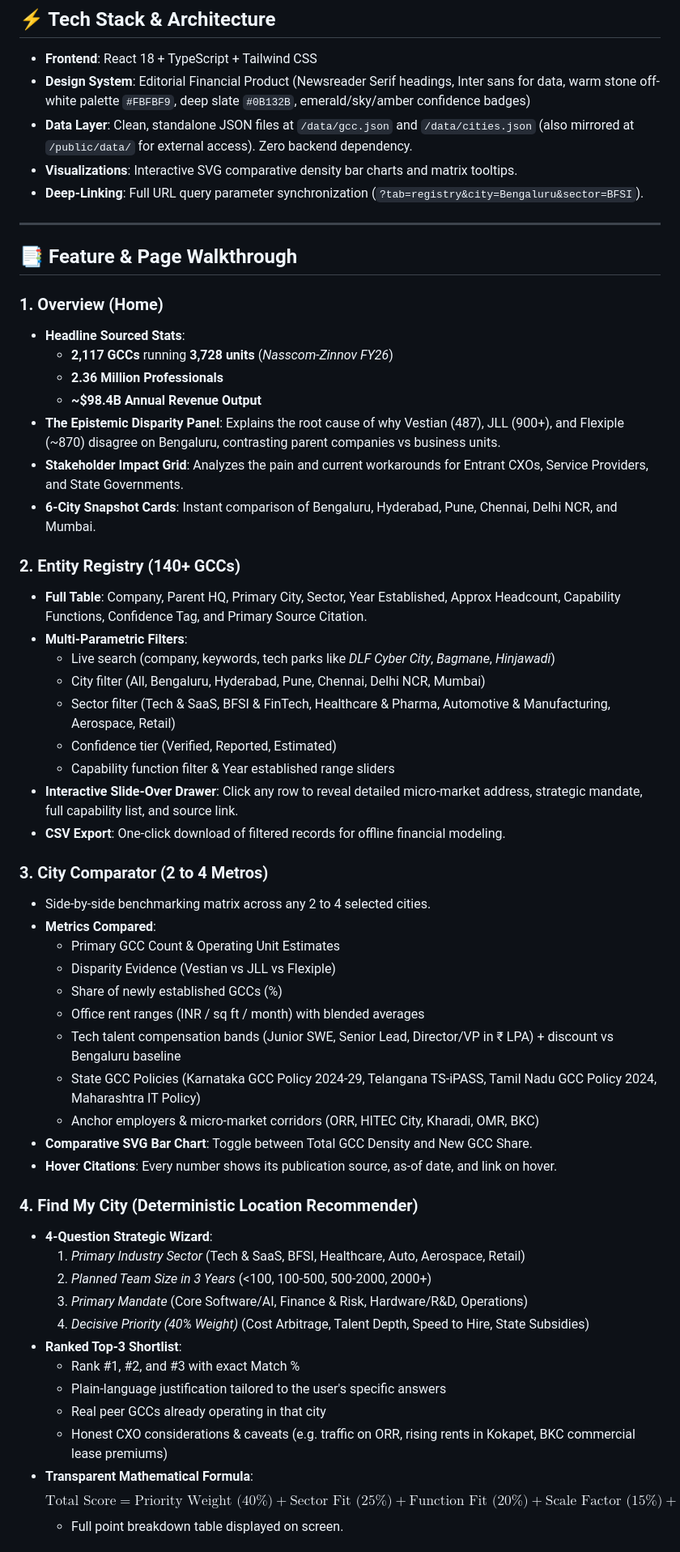
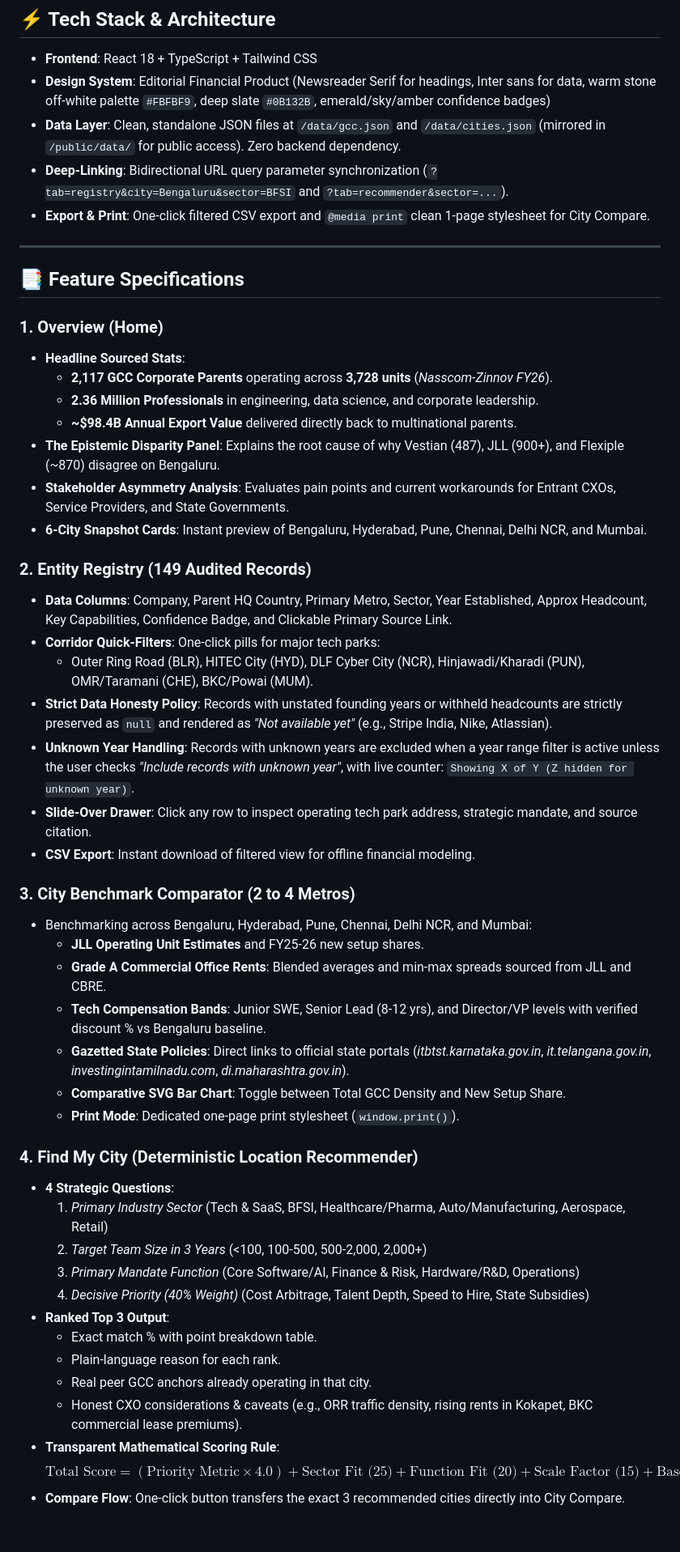
Before and after one commit to givemehat/gcc-atlas-india, a Markdown page: README.md, the part around one of its changes. Shown at 81% size. Drawn GitHub-style.

Commit message:
docs: bring README up to standard with visual proof, audit figures, and live links

```diff
--- a/README.md
+++ b/README.md
@@ -25,60 +67,54 @@ Yet despite its size, the ecosystem is plagued by severe **information asymmetry
 ## ⚡ Tech Stack & Architecture
 
 - **Frontend**: React 18 + TypeScript + Tailwind CSS
-- **Design System**: Editorial Financial Product (Newsreader Serif headings, Inter sans for data, warm stone off-white palette `#FBFBF9`, deep slate `#0B132B`, emerald/sky/amber confidence badges)
-- **Data Layer**: Clean, standalone JSON files at `/data/gcc.json` and `/data/cities.json` (also mirrored at `/public/data/` for external access). Zero backend dependency.
-- **Visualizations**: Interactive SVG comparative density bar charts and matrix tooltips.
-- **Deep-Linking**: Full URL query parameter synchronization (`?tab=registry&city=Bengaluru&sector=BFSI`).
+- **Design System**: Editorial Financial Product (Newsreader Serif for headings, Inter sans for data, warm stone off-white palette `#FBFBF9`, deep slate `#0B132B`, emerald/sky/amber confidence badges)
+- **Data Layer**: Clean, standalone JSON files at `/data/gcc.json` and `/data/cities.json` (mirrored in `/public/data/` for public access). Zero backend dependency.
+- **Deep-Linking**: Bidirectional URL query parameter synchronization (`?tab=registry&city=Bengaluru&sector=BFSI` and `?tab=recommender&sector=...`).
+- **Export & Print**: One-click filtered CSV export and `@media print` clean 1-page stylesheet for City Compare.
 
 ---
 
-## 📑 Feature & Page Walkthrough
+## 📑 Feature Specifications
 
 ### 1. Overview (Home)
 - **Headline Sourced Stats**:
-  - **2,117 GCCs** running **3,728 units** (*Nasscom-Zinnov FY26*)
-  - **2.36 Million Professionals**
-  - **~$98.4B Annual Revenue Output**
-- **The Epistemic Disparity Panel**: Explains the root cause of why Vestian (487), JLL (900+), and Flexiple (~870) disagree on Bengaluru, contrasting parent companies vs business units.
-- **Stakeholder Impact Grid**: Analyzes the pain and current workarounds for Entrant CXOs, Service Providers, and State Governments.
-- **6-City Snapshot Cards**: Instant comparison of Bengaluru, Hyderabad, Pune, Chennai, Delhi NCR, and Mumbai.
+  - **2,117 GCC Corporate Parents** operating across **3,728 units** (*Nasscom-Zinnov FY26*).
+  - **2.36 Million Professionals** in engineering, data science, and corporate leadership.
+  - **~$98.4B Annual Export Value** delivered directly back to multinational parents.
+- **The Epistemic Disparity Panel**: Explains the root cause of why Vestian (487), JLL (900+), and Flexiple (~870) disagree on Bengaluru.
+- **Stakeholder Asymmetry Analysis**: Evaluates pain points and current workarounds for Entrant CXOs, Service Providers, and State Governments.
+- **6-City Snapshot Cards**: Instant preview of Bengaluru, Hyderabad, Pune, Chennai, Delhi NCR, and Mumbai.
 
-### 2. Entity Registry (140+ GCCs)
-- **Full Table**: Company, Parent HQ, Primary City, Sector, Year Established, Approx Headcount, Capability Functions, Confidence Tag, and Primary Source Citation.
-- **Multi-Parametric Filters**:
-  - Live search (company, keywords, tech parks like *DLF Cyber City*, *Bagmane*, *Hinjawadi*)
-  - City filter (All, Bengaluru, Hyderabad, Pune, Chennai, Delhi NCR, Mumbai)
-  - Sector filter (Tech & SaaS, BFSI & FinTech, Healthcare & Pharma, Automotive & Manufacturing, Aerospace, Retail)
-  - Confidence tier (Verified, Reported, Estimated)
-  - Capability function filter & Year established range sliders
-- **Interactive Slide-Over Drawer**: Click any row to reveal detailed micro-market address, strategic mandate, full capability list, and source link.
-- **CSV Export**: One-click download of filtered records for offline financial modeling.
+### 2. Entity Registry (149 Audited Records)
+- **Data Columns**: Company, Parent HQ Country, Primary Metro, Sector, Year Established, Approx Headcount, Key Capabilities, Confidence Badge, and Clickable Primary Source Link.
+- **Corridor Quick-Filters**: One-click pills for major tech parks:
+  - Outer Ring Road (BLR), HITEC City (HYD), DLF Cyber City (NCR), Hinjawadi/Kharadi (PUN), OMR/Taramani (CHE), BKC/Powai (MUM).
+- **Strict Data Honesty Policy**: Records with unstated founding years or withheld headcounts are strictly preserved as `null` and rendered as *"Not available yet"* (e.g., Stripe India, Nike, Atlassian).
+- **Unknown Year Handling**: Records with unknown years are excluded when a year range filter is active unless the user checks *"Include records with unknown year"*, with live counter: `Showing X of Y (Z hidden for unknown year)`.
+- **Slide-Over Drawer**: Click any row to inspect operating tech park address, strategic mandate, and source citation.
+- **CSV Export**: Instant download of filtered view for offline financial modeling.
 
-### 3. City Comparator (2 to 4 Metros)
-- Side-by-side benchmarking matrix across any 2 to 4 selected cities.
-- **Metrics Compared**:
-  - Primary GCC Count & Operating Unit Estimates
-  - Disparity Evidence (Vestian vs JLL vs Flexiple)
-  - Share of newly established GCCs (%)
-  - Office rent ranges (INR / sq ft / month) with blended averages
-  - Tech talent compensation bands (Junior SWE, Senior Lead, Director/VP in ₹ LPA) + discount vs Bengaluru baseline
-  - State GCC Policies (Karnataka GCC Policy 2024-29, Telangana TS-iPASS, Tamil Nadu GCC Policy 2024, Maharashtra IT Policy)
-  - Anchor employers & micro-market corridors (ORR, HITEC City, Kharadi, OMR, BKC)
-- **Comparative SVG Bar Chart**: Toggle between Total GCC Density and New GCC Share.
-- **Hover Citations**: Every number shows its publication source, as-of date, and link on hover.
+### 3. City Benchmark Comparator (2 to 4 Metros)
+- Benchmarking across Bengaluru, Hyderabad, Pune, Chennai, Delhi NCR, and Mumbai:
+  - **JLL Operating Unit Estimates** and FY25-26 new setup shares.
+  - **Grade A Commercial Office Rents**: Blended averages and min-max spreads sourced from JLL and CBRE.
+  - **Tech Compensation Bands**: Junior SWE, Senior Lead (8-12 yrs), and Director/VP levels with verified discount % vs Bengaluru baseline.
+  - **Gazetted State Policies**: Direct links to official state portals (*itbtst.karnataka.gov.in*, *it.telangana.gov.in*, *investingintamilnadu.com*, *di.maharashtra.gov.in*).
+  - **Comparative SVG Bar Chart**: Toggle between Total GCC Density and New Setup Share.
+  - **Print Mode**: Dedicated one-page print stylesheet (`window.print()`).
 
 ### 4. Find My City (Deterministic Location Recommender)
-- **4-Question Strategic Wizard**:
-  1. *Primary Industry Sector* (Tech & SaaS, BFSI, Healthcare, Auto, Aerospace, Retail)
-  2. *Planned Team Size in 3 Years* (<100, 100-500, 500-2000, 2000+)
-  3. *Primary Mandate* (Core Software/AI, Finance & Risk, Hardware/R&D, Operations)
+- **4 Strategic Questions**:
+  1. *Primary Industry Sector* (Tech & SaaS, BFSI, Healthcare/Pharma, Auto/Manufacturing, Aerospace, Retail)
+  2. *Target Team Size in 3 Years* (<100, 100-500, 500-2,000, 2,000+)
+  3. *Primary Mandate Function* (Core Software/AI, Finance & Risk, Hardware/R&D, Operations)
   4. *Decisive Priority (40% Weight)* (Cost Arbitrage, Talent Depth, Speed to Hire, State Subsidies)
-- **Ranked Top-3 Shortlist**:
-  - Rank #1, #2, and #3 with exact Match %
-  - Plain-language justification tailored to the user's specific answers
-  - Real peer GCCs already operating in that city
-  - Honest CXO considerations & caveats (e.g. traffic on ORR, rising rents in Kokapet, BKC commercial lease premiums)
-- **Transparent Mathematical Formula**:
-  $$\text{Total Score} = \text{Priority Weight (40\%)} + \text{Sector Fit (25\%)} + \text{Function Fit (20\%)} + \text{Scale Factor (15\%)} + \text{Base Ecosystem}$$
-  - Full point breakdown table displayed on screen.
+- **Ranked Top 3 Output**:
+  - Exact match % with point breakdown table.
+  - Plain-language reason for each rank.
+  - Real peer GCC anchors already operating in that city.
+  - Honest CXO considerations & caveats (e.g., ORR traffic density, rising rents in Kokapet, BKC commercial lease premiums).
+- **Transparent Mathematical Scoring Rule**:
+  $$\text{Total Score} = (\text{Priority Metric} \times 4.0) + \text{Sector Fit (25)} + \text{Function Fit (20)} + \text{Scale Factor (15)} + \text{Base Ecosystem (10)}$$
+- **Compare Flow**: One-click button transfers the exact 3 recommended cities directly into City Compare.
 
```
Also changed, not shown: other parts of README.md (+108 -117 lines).
